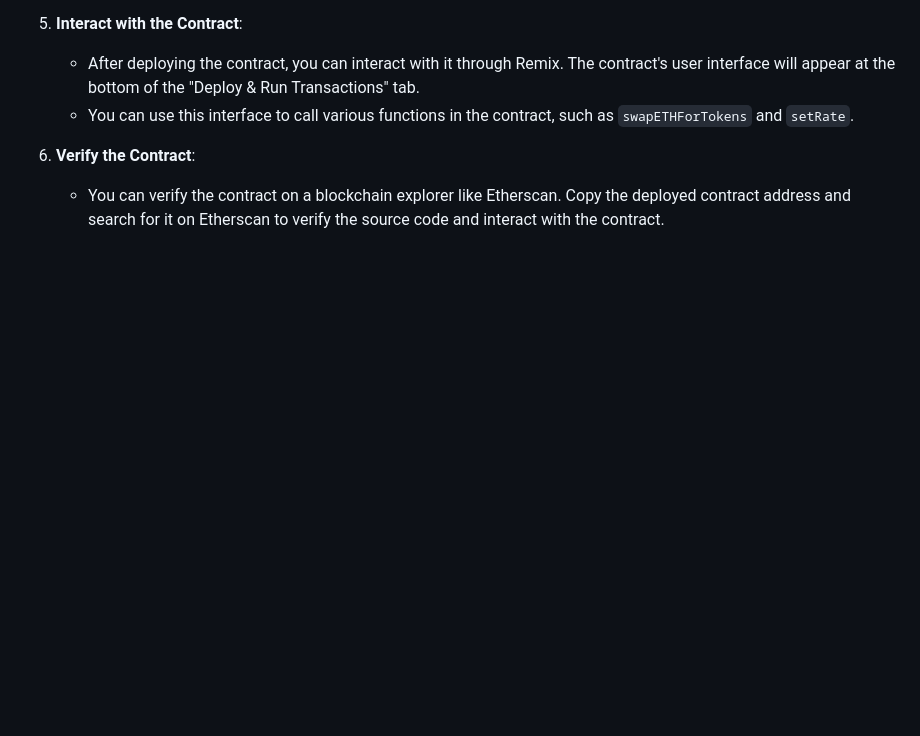
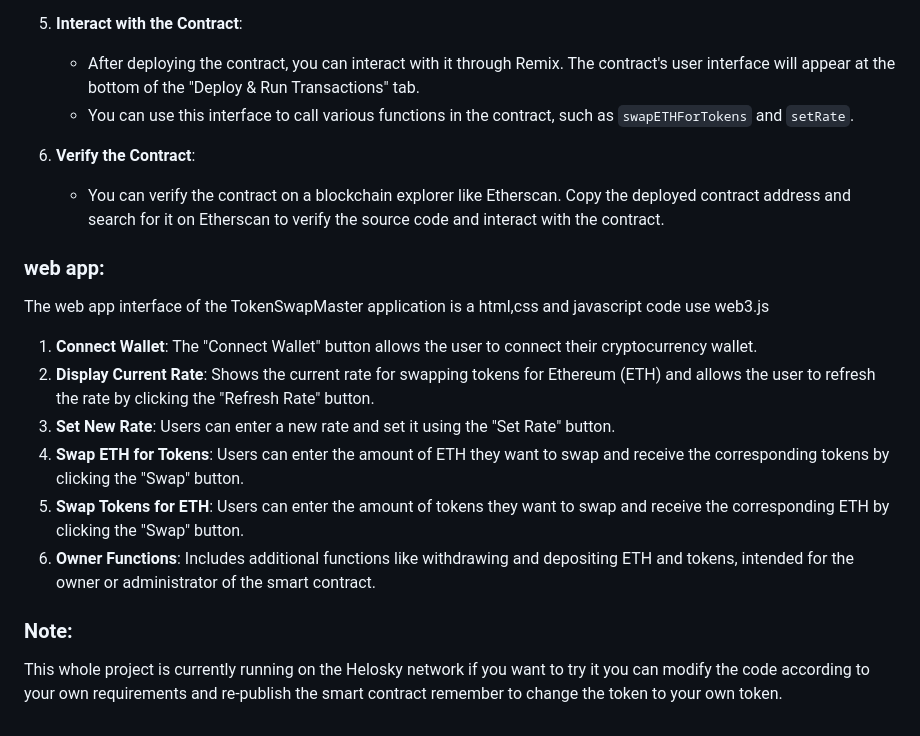
Before and after one commit to Abdalkarim1979/EasyExchange, a Markdown page: README.md, the part around the change. Rendered like a GitHub page; blank space fills up the shorter version.

```diff
--- a/README.md
+++ b/README.md
@@ -83,3 +83,14 @@ To deploy the `TokenSwapMaster` contract on the Ethereum network, you can follow
 
 6. **Verify the Contract**:
    - You can verify the contract on a blockchain explorer like Etherscan. Copy the deployed contract address and search for it on Etherscan to verify the source code and interact with the contract.
+### web app:
+The web app interface of the TokenSwapMaster application is a html,css and javascript code use web3.js
+
+1. **Connect Wallet**: The "Connect Wallet" button allows the user to connect their cryptocurrency wallet.
+2. **Display Current Rate**: Shows the current rate for swapping tokens for Ethereum (ETH) and allows the user to refresh the rate by clicking the "Refresh Rate" button.
+3. **Set New Rate**: Users can enter a new rate and set it using the "Set Rate" button.
+4. **Swap ETH for Tokens**: Users can enter the amount of ETH they want to swap and receive the corresponding tokens by clicking the "Swap" button.
+5. **Swap Tokens for ETH**: Users can enter the amount of tokens they want to swap and receive the corresponding ETH by clicking the "Swap" button.
+6. **Owner Functions**: Includes additional functions like withdrawing and depositing ETH and tokens, intended for the owner or administrator of the smart contract.
+### Note:
+This whole project is currently running on the Helosky network if you want to try it you can modify the code according to your own requirements and re-publish the smart contract remember to change the token to your own token.
```
